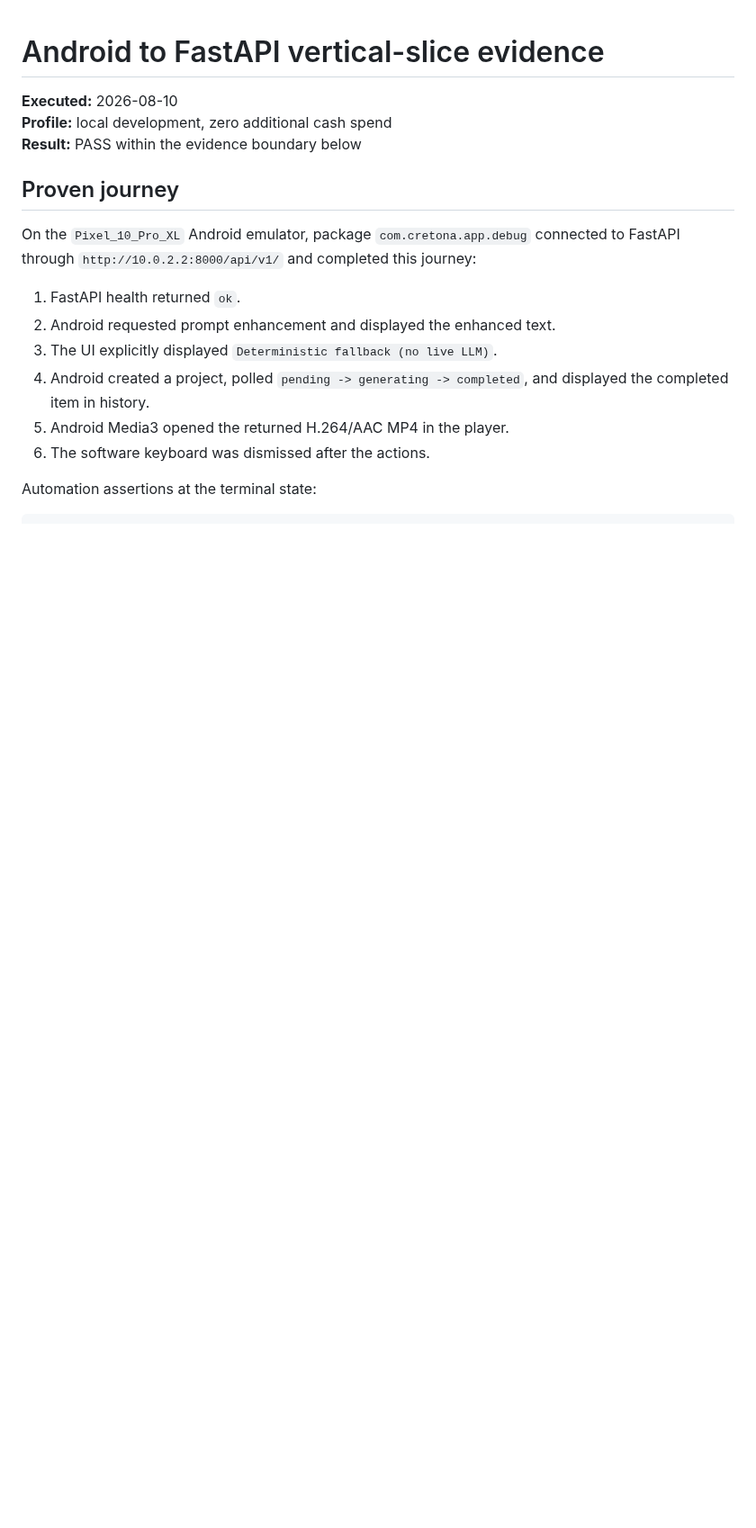
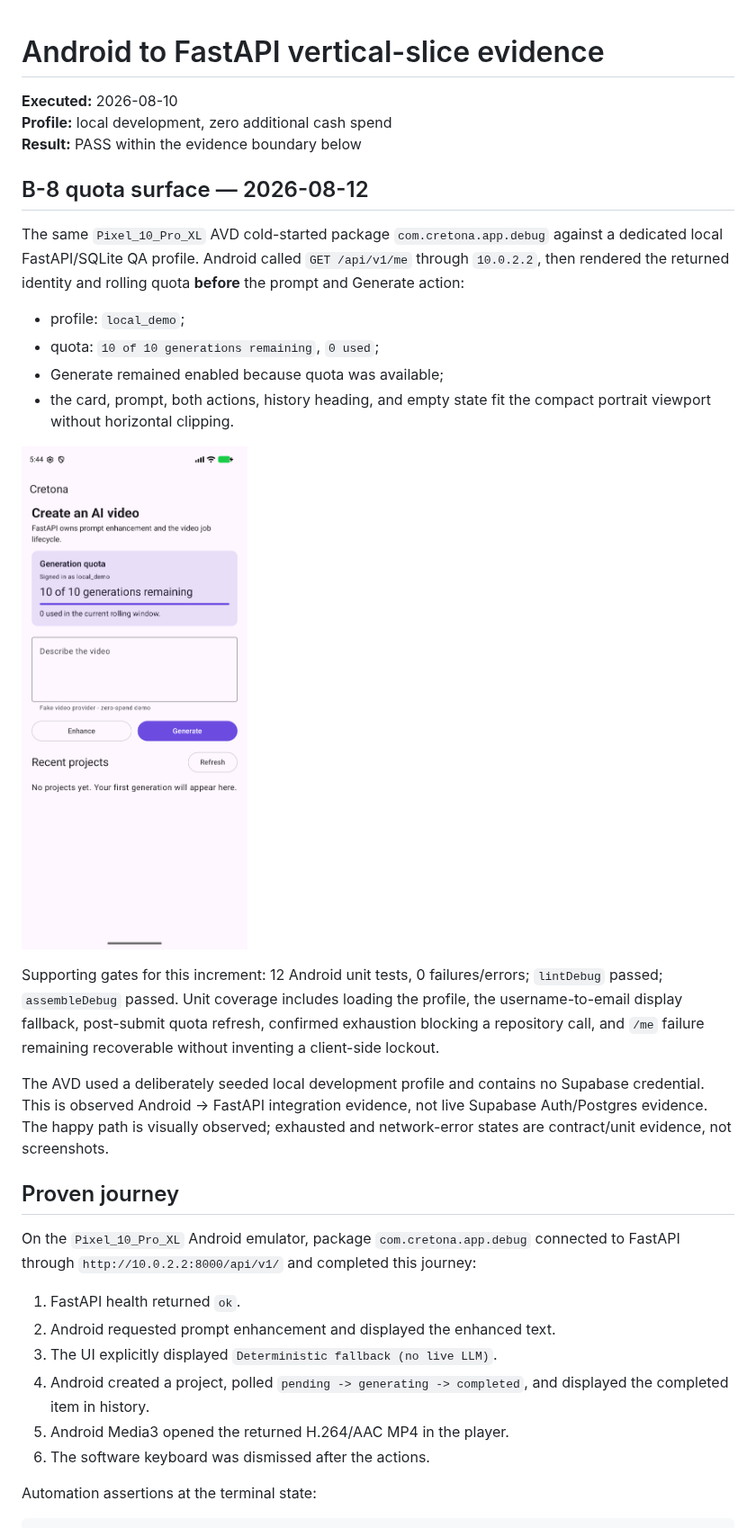
Before and after one commit to S0ra1n0/Cretona, a Markdown page: docs/evidence/ANDROID_FASTAPI_E2E.md, the part around the change. Shown at 90% size. GitHub-like rendering; pictures changed too: docs/evidence/B8_QUOTA_UI.png (added); blank space fills up the shorter version.

```diff
--- a/docs/evidence/ANDROID_FASTAPI_E2E.md
+++ b/docs/evidence/ANDROID_FASTAPI_E2E.md
@@ -3,6 +3,32 @@
 **Executed:** 2026-08-10
 **Profile:** local development, zero additional cash spend
 **Result:** PASS within the evidence boundary below
+
+## B-8 quota surface — 2026-08-12
+
+The same `Pixel_10_Pro_XL` AVD cold-started package
+`com.cretona.app.debug` against a dedicated local FastAPI/SQLite QA profile.
+Android called `GET /api/v1/me` through `10.0.2.2`, then rendered the returned
+identity and rolling quota **before** the prompt and Generate action:
+
+- profile: `local_demo`;
+- quota: `10 of 10 generations remaining`, `0 used`;
+- Generate remained enabled because quota was available;
+- the card, prompt, both actions, history heading, and empty state fit the
+  compact portrait viewport without horizontal clipping.
+
+![B-8 Android quota UI](B8_QUOTA_UI.png)
+
+Supporting gates for this increment: 12 Android unit tests, 0 failures/errors;
+`lintDebug` passed; `assembleDebug` passed. Unit coverage includes loading the
+profile, the username-to-email display fallback, post-submit quota refresh,
+confirmed exhaustion blocking a repository call, and `/me` failure remaining
+recoverable without inventing a client-side lockout.
+
+The AVD used a deliberately seeded local development profile and contains no
+Supabase credential. This is observed Android → FastAPI integration evidence,
+not live Supabase Auth/Postgres evidence. The happy path is visually observed;
+exhausted and network-error states are contract/unit evidence, not screenshots.
 
 ## Proven journey
 
```
Also changed, not shown: Cretona_Roadmap.md (+5 -2 lines), docs/BACKLOG.md (+3 -3 lines), 9 other files.
